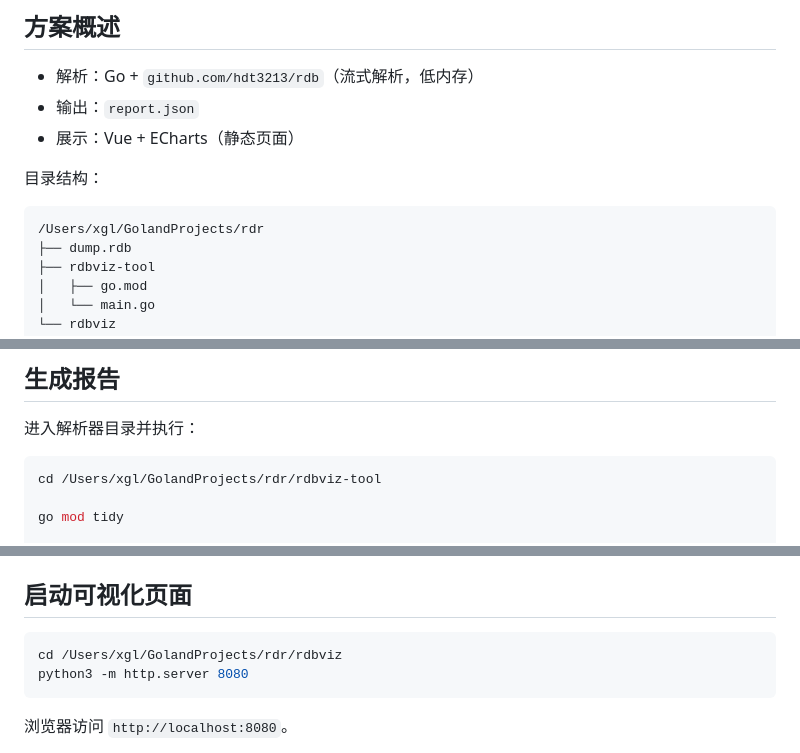
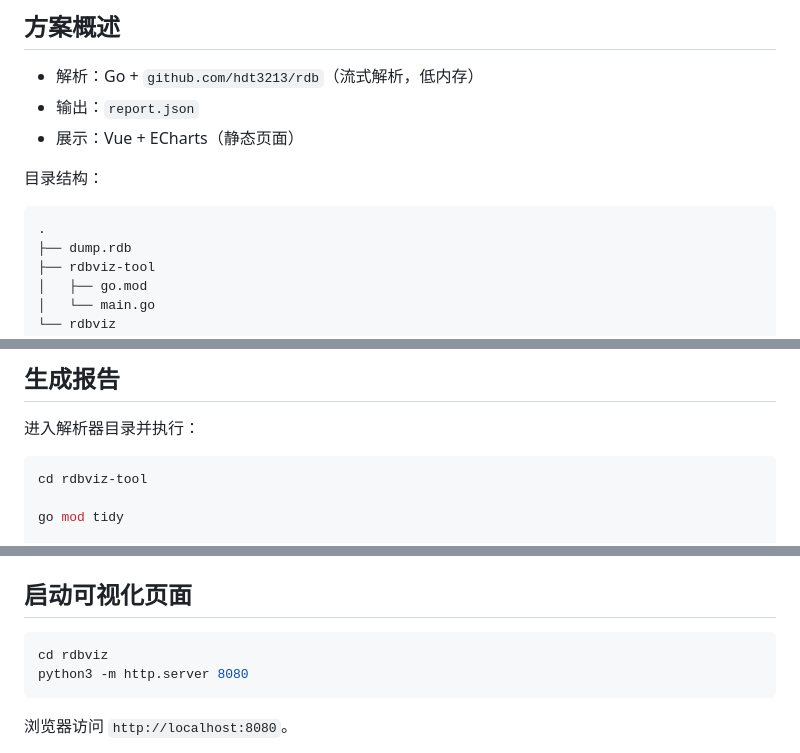
Before and after one commit to bannerxu/rdbviz, a Markdown page: doc/USAGE.md, 3 parts joined by grey strips. Drawn GitHub-style.

````diff
--- a/USAGE.md
+++ b/doc/USAGE.md
@@ -11,7 +11,7 @@
 目录结构：
 
 ```
-/Users/xgl/GolandProjects/rdr
+.
 ├── dump.rdb
 ├── rdbviz-tool
 │   ├── go.mod
@@ -29,7 +29,7 @@
 进入解析器目录并执行：
 
 ```bash
-cd /Users/xgl/GolandProjects/rdr/rdbviz-tool
+cd rdbviz-tool
 
 go mod tidy
 
@@ -54,7 +54,7 @@ go run . \
 ## 启动可视化页面
 
 ```bash
-cd /Users/xgl/GolandProjects/rdr/rdbviz
+cd rdbviz
 python3 -m http.server 8080
 ```
 
````
Also changed, not shown: README.md (+11 -2 lines), doc/images/dashboard-2.png (added), doc/images/dashboard.png (added).
